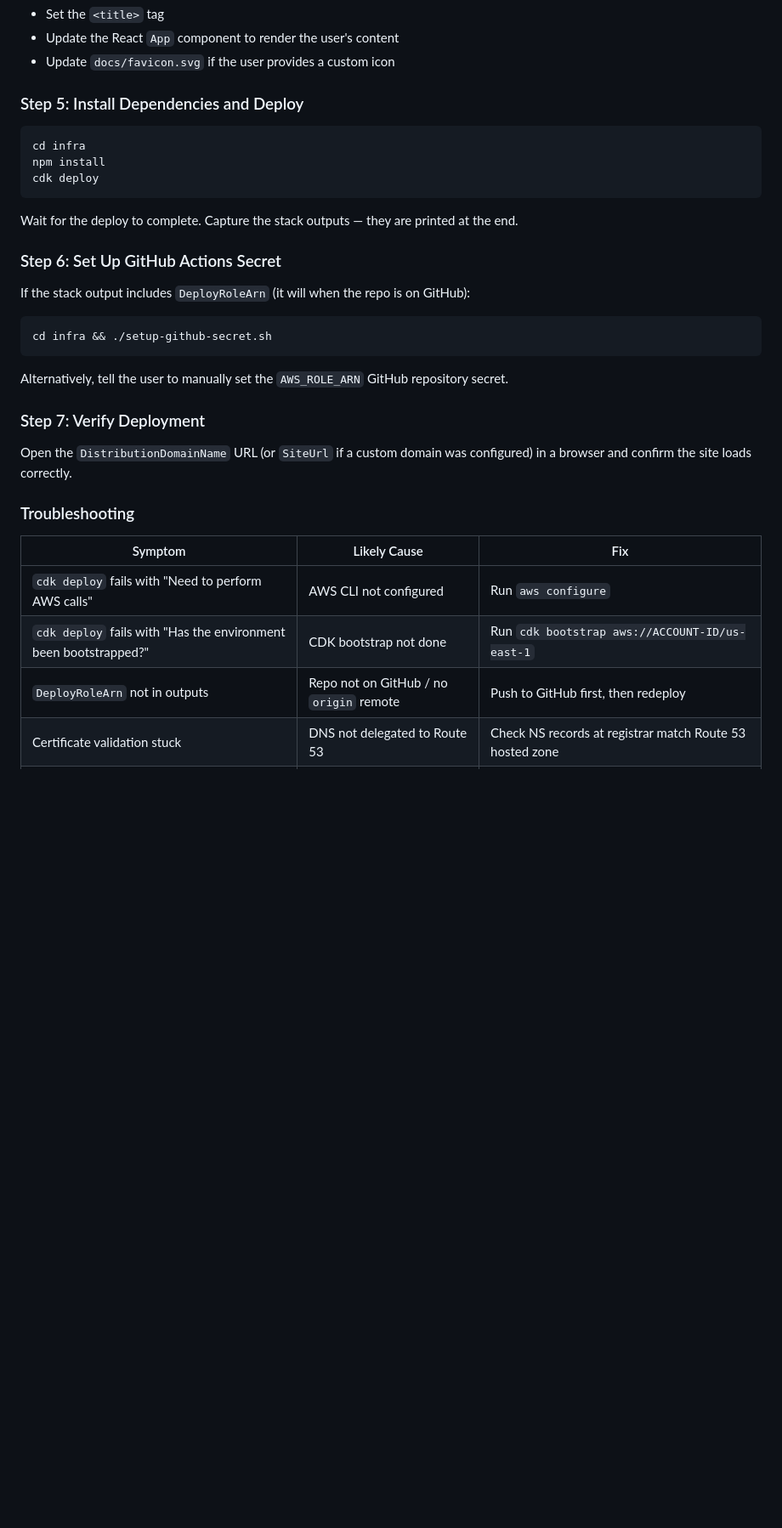
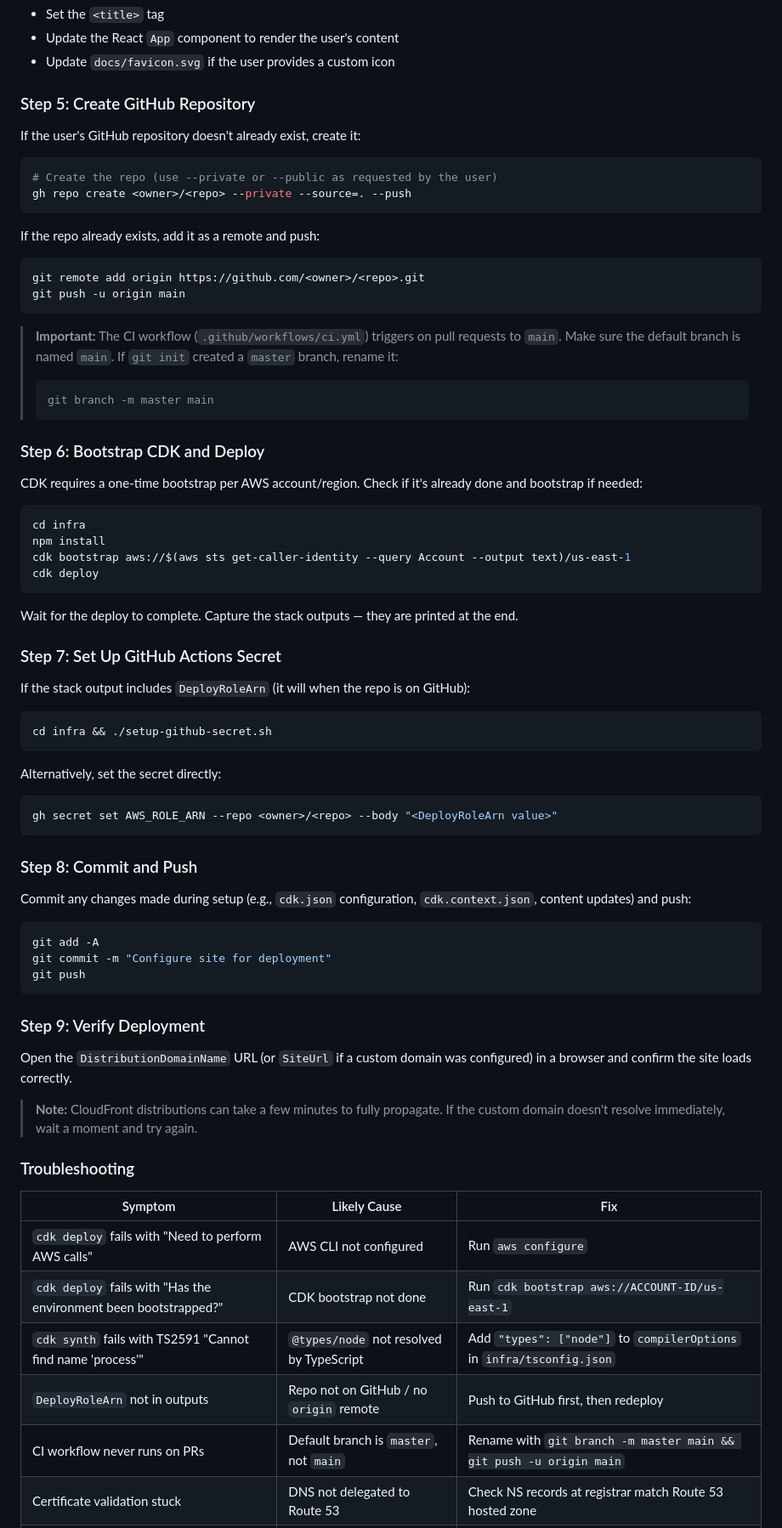
Before and after one commit to ecliptical/aws-static-website-template, a Markdown page: AGENTS.md, the part around one of its changes. Shown at 85% size. GitHub-like rendering; blank space fills up the shorter version.

Commit message:
Improve README and agent docs based on real-world usage
- Add "Quick Start with an AI Coding Agent" section to README with a
  suggested prompt showing how tools like Claude Code can bootstrap the
  entire setup process
- Add missing steps to AGENTS.md first-time setup workflow:
  - GitHub CLI prerequisite checks
  - Creating the GitHub repository
  - Ensuring the default branch is named main (CI expects main)
  - CDK bootstrapping as part of the deploy step
  - Committing and pushing after setup
  - CloudFront propagation note
- Add GitHub repo question to user configuration gathering
- Add troubleshooting entries for TS2591 and CI branch mismatch
- Update SKILL.md to match the expanded AGENTS.md workflow

Co-Authored-By: Claude Opus 4.6 (1M context) <noreply@anthropic.com>

````diff
--- a/AGENTS.md
+++ b/AGENTS.md
@@ -156,17 +159,41 @@ Update `docs/index.html` with the user's desired content:
 - Update the React `App` component to render the user's content
 - Update `docs/favicon.svg` if the user provides a custom icon
 
-### Step 5: Install Dependencies and Deploy
+### Step 5: Create GitHub Repository
+
+If the user's GitHub repository doesn't already exist, create it:
+
+```bash
+# Create the repo (use --private or --public as requested by the user)
+gh repo create <owner>/<repo> --private --source=. --push
+```
+
+If the repo already exists, add it as a remote and push:
+
+```bash
+git remote add origin https://github.com/<owner>/<repo>.git
+git push -u origin main
+```
+
+> **Important:** The CI workflow (`.github/workflows/ci.yml`) triggers on pull requests to `main`. Make sure the default branch is named `main`. If `git init` created a `master` branch, rename it:
+> ```bash
+> git branch -m master main
+> ```
+
+### Step 6: Bootstrap CDK and Deploy
+
+CDK requires a one-time bootstrap per AWS account/region. Check if it's already done and bootstrap if needed:
 
 ```bash
 cd infra
 npm install
+cdk bootstrap aws://$(aws sts get-caller-identity --query Account --output text)/us-east-1
 cdk deploy
 ```
 
 Wait for the deploy to complete. Capture the stack outputs — they are printed at the end.
 
-### Step 6: Set Up GitHub Actions Secret
+### Step 7: Set Up GitHub Actions Secret
 
 If the stack output includes `DeployRoleArn` (it will when the repo is on GitHub):
 
@@ -174,11 +201,27 @@ If the stack output includes `DeployRoleArn` (it will when the repo is on GitHub
 cd infra && ./setup-github-secret.sh
 ```
 
-Alternatively, tell the user to manually set the `AWS_ROLE_ARN` GitHub repository secret.
+Alternatively, set the secret directly:
 
-### Step 7: Verify Deployment
+```bash
+gh secret set AWS_ROLE_ARN --repo <owner>/<repo> --body "<DeployRoleArn value>"
+```
+
+### Step 8: Commit and Push
+
+Commit any changes made during setup (e.g., `cdk.json` configuration, `cdk.context.json`, content updates) and push:
+
+```bash
+git add -A
+git commit -m "Configure site for deployment"
+git push
+```
+
+### Step 9: Verify Deployment
 
 Open the `DistributionDomainName` URL (or `SiteUrl` if a custom domain was configured) in a browser and confirm the site loads correctly.
+
+> **Note:** CloudFront distributions can take a few minutes to fully propagate. If the custom domain doesn't resolve immediately, wait a moment and try again.
 
 ### Troubleshooting
 
@@ -186,7 +229,9 @@ Open the `DistributionDomainName` URL (or `SiteUrl` if a custom domain was confi
 |---------|-------------|-----|
 | `cdk deploy` fails with "Need to perform AWS calls" | AWS CLI not configured | Run `aws configure` |
 | `cdk deploy` fails with "Has the environment been bootstrapped?" | CDK bootstrap not done | Run `cdk bootstrap aws://ACCOUNT-ID/us-east-1` |
+| `cdk synth` fails with TS2591 "Cannot find name 'process'" | `@types/node` not resolved by TypeScript | Add `"types": ["node"]` to `compilerOptions` in `infra/tsconfig.json` |
 | `DeployRoleArn` not in outputs | Repo not on GitHub / no `origin` remote | Push to GitHub first, then redeploy |
+| CI workflow never runs on PRs | Default branch is `master`, not `main` | Rename with `git branch -m master main && git push -u origin main` |
 | Certificate validation stuck | DNS not delegated to Route 53 | Check NS records at registrar match Route 53 hosted zone |
 | Site shows old content after deploy | Browser cache | Hard-refresh or wait a few minutes for CloudFront edge propagation |
 
````
Also changed, not shown: other parts of AGENTS.md (+4 -1 lines), README.md (+8 -0 lines), 1 other file.
